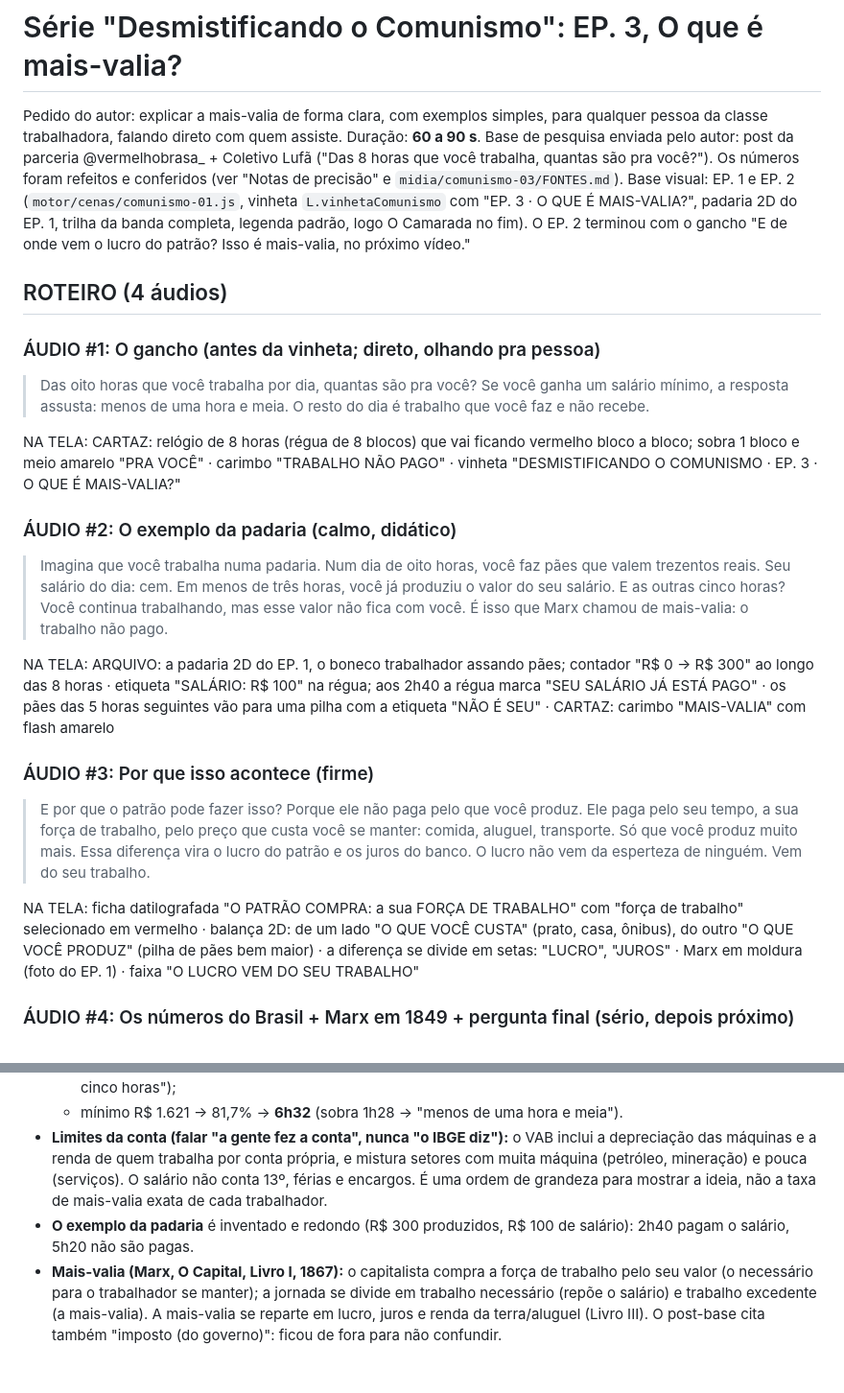
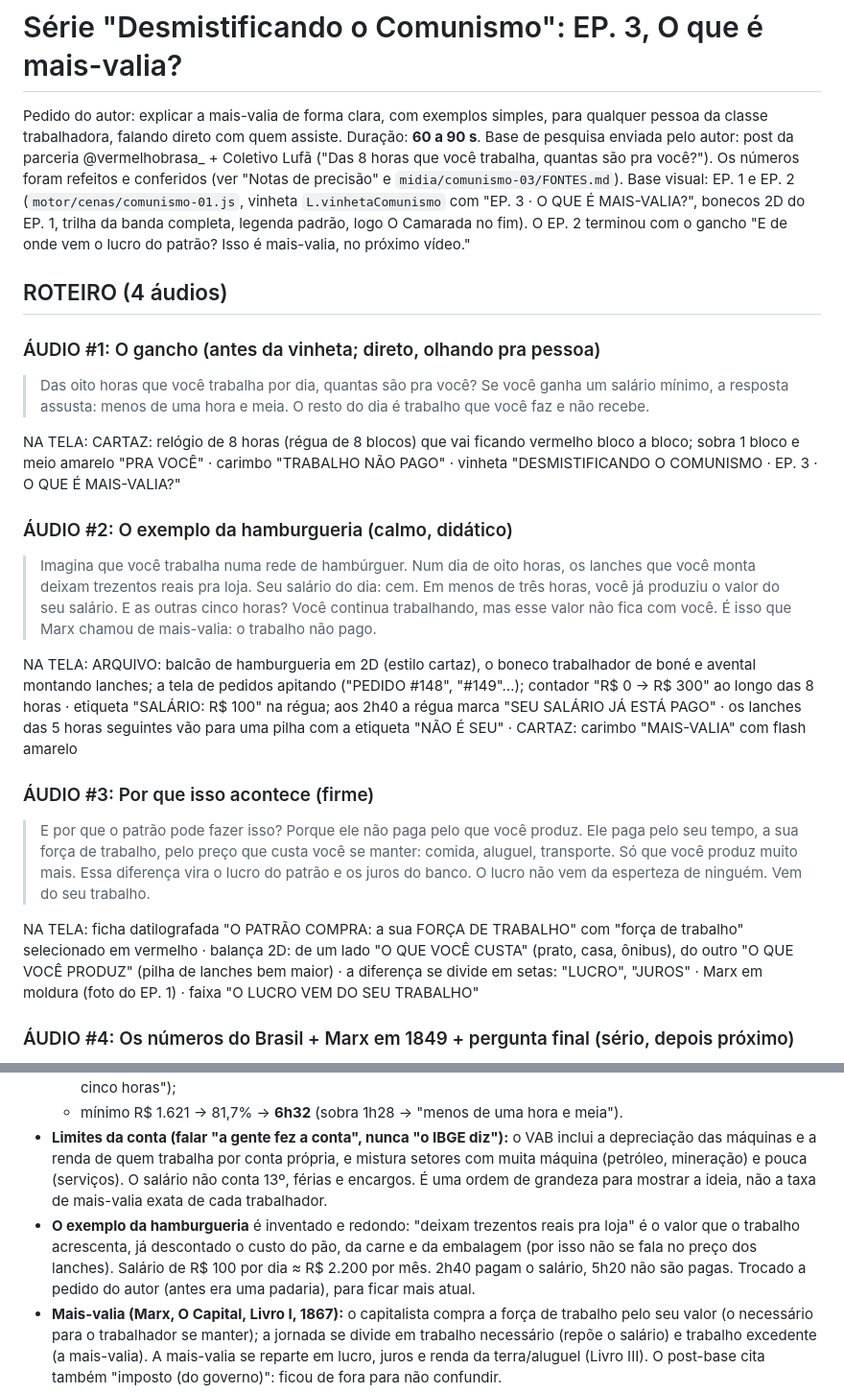
Before and after one commit to leoduartesouzabrasil-cell/MEU-REPOSIT-RIO, a Markdown page: roteiros/comunismo-03-mais-valia.md, 2 parts joined by grey strips. Shown at 96% size. Drawn GitHub-style; blank space fills up the shorter version.

Commit message:
EP. 3: exemplo da padaria trocado pela hamburgueria
Co-Authored-By: Claude Opus 5.5 <noreply@anthropic.com>
Claude-Session: https://claude.ai/code/session_01XvS1qymZC48cEc2EdVsYp5

```diff
--- a/roteiros/comunismo-03-mais-valia.md
+++ b/roteiros/comunismo-03-mais-valia.md
@@ -5,7 +5,7 @@ direto com quem assiste. Duração: **60 a 90 s**. Base de pesquisa enviada pelo
 ("Das 8 horas que você trabalha, quantas são pra você?"). Os números foram refeitos e conferidos (ver "Notas de precisão" e
 `midia/comunismo-03/FONTES.md`).
 Base visual: EP. 1 e EP. 2 (`motor/cenas/comunismo-01.js`, vinheta `L.vinhetaComunismo` com "EP. 3 · O QUE É MAIS-VALIA?",
-padaria 2D do EP. 1, trilha da banda completa, legenda padrão, logo O Camarada no fim). O EP. 2 terminou com o gancho
+bonecos 2D do EP. 1, trilha da banda completa, legenda padrão, logo O Camarada no fim). O EP. 2 terminou com o gancho
 "E de onde vem o lucro do patrão? Isso é mais-valia, no próximo vídeo."
 
 ## ROTEIRO (4 áudios)
@@ -18,15 +18,16 @@ padaria 2D do EP. 1, trilha da banda completa, legenda padrão, logo O Camarada
 NA TELA: CARTAZ: relógio de 8 horas (régua de 8 blocos) que vai ficando vermelho bloco a bloco; sobra 1 bloco e meio amarelo
 "PRA VOCÊ" · carimbo "TRABALHO NÃO PAGO" · vinheta "DESMISTIFICANDO O COMUNISMO · EP. 3 · O QUE É MAIS-VALIA?"
 
-### ÁUDIO #2: O exemplo da padaria (calmo, didático)
-> Imagina que você trabalha numa padaria.
-> Num dia de oito horas, você faz pães que valem trezentos reais. Seu salário do dia: cem.
+### ÁUDIO #2: O exemplo da hamburgueria (calmo, didático)
+> Imagina que você trabalha numa rede de hambúrguer.
+> Num dia de oito horas, os lanches que você monta deixam trezentos reais pra loja. Seu salário do dia: cem.
 > Em menos de três horas, você já produziu o valor do seu salário.
 > E as outras cinco horas? Você continua trabalhando, mas esse valor não fica com você.
 > É isso que Marx chamou de mais-valia: o trabalho não pago.
 
-NA TELA: ARQUIVO: a padaria 2D do EP. 1, o boneco trabalhador assando pães; contador "R$ 0 → R$ 300" ao longo das 8 horas ·
-etiqueta "SALÁRIO: R$ 100" na régua; aos 2h40 a régua marca "SEU SALÁRIO JÁ ESTÁ PAGO" · os pães das 5 horas seguintes vão
+NA TELA: ARQUIVO: balcão de hamburgueria em 2D (estilo cartaz), o boneco trabalhador de boné e avental montando lanches; a tela de pedidos
+apitando ("PEDIDO #148", "#149"…); contador "R$ 0 → R$ 300" ao longo das 8 horas ·
+etiqueta "SALÁRIO: R$ 100" na régua; aos 2h40 a régua marca "SEU SALÁRIO JÁ ESTÁ PAGO" · os lanches das 5 horas seguintes vão
 para uma pilha com a etiqueta "NÃO É SEU" · CARTAZ: carimbo "MAIS-VALIA" com flash amarelo
 
 ### ÁUDIO #3: Por que isso acontece (firme)
@@ -37,7 +38,7 @@ para uma pilha com a etiqueta "NÃO É SEU" · CARTAZ: carimbo "MAIS-VALIA" com
 > O lucro não vem da esperteza de ninguém. Vem do seu trabalho.
 
 NA TELA: ficha datilografada "O PATRÃO COMPRA: a sua FORÇA DE TRABALHO" com "força de trabalho" selecionado em vermelho ·
-balança 2D: de um lado "O QUE VOCÊ CUSTA" (prato, casa, ônibus), do outro "O QUE VOCÊ PRODUZ" (pilha de pães bem maior) ·
+balança 2D: de um lado "O QUE VOCÊ CUSTA" (prato, casa, ônibus), do outro "O QUE VOCÊ PRODUZ" (pilha de lanches bem maior) ·
 a diferença se divide em setas: "LUCRO", "JUROS" · Marx em moldura (foto do EP. 1) · faixa "O LUCRO VEM DO SEU TRABALHO"
 
 ### ÁUDIO #4: Os números do Brasil + Marx em 1849 + pergunta final (sério, depois próximo)
@@ -63,7 +64,9 @@ NA TELA: três réguas de 8 horas, uma embaixo da outra (2D), com contador das h
 - **Limites da conta (falar "a gente fez a conta", nunca "o IBGE diz"):** o VAB inclui a depreciação das máquinas e a renda de
   quem trabalha por conta própria, e mistura setores com muita máquina (petróleo, mineração) e pouca (serviços). O salário não conta
   13º, férias e encargos. É uma ordem de grandeza para mostrar a ideia, não a taxa de mais-valia exata de cada trabalhador.
-- **O exemplo da padaria** é inventado e redondo (R$ 300 produzidos, R$ 100 de salário): 2h40 pagam o salário, 5h20 não são pagas.
+- **O exemplo da hamburgueria** é inventado e redondo: "deixam trezentos reais pra loja" é o valor que o trabalho acrescenta, já
+  descontado o custo do pão, da carne e da embalagem (por isso não se fala no preço dos lanches). Salário de R$ 100 por dia ≈ R$ 2.200
+  por mês. 2h40 pagam o salário, 5h20 não são pagas. Trocado a pedido do autor (antes era uma padaria), para ficar mais atual.
 - **Mais-valia (Marx, O Capital, Livro I, 1867):** o capitalista compra a força de trabalho pelo seu valor (o necessário para o
   trabalhador se manter); a jornada se divide em trabalho necessário (repõe o salário) e trabalho excedente (a mais-valia). A
   mais-valia se reparte em lucro, juros e renda da terra/aluguel (Livro III). O post-base cita também "imposto (do governo)": ficou
```
